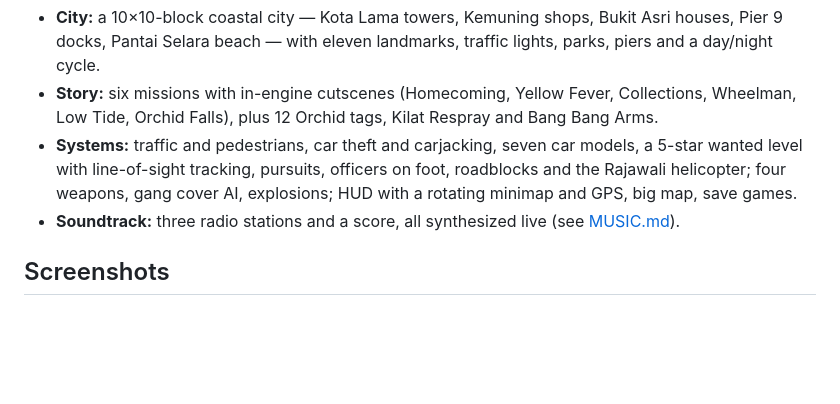
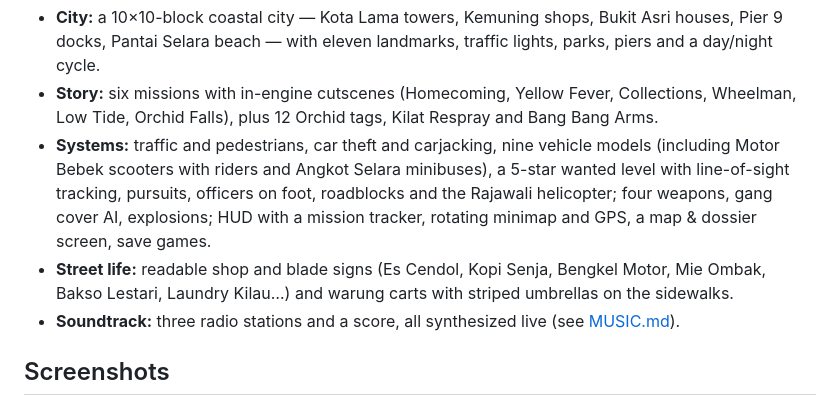
Before and after one commit to SkyScrapperR/gta6, a Markdown page: README.md, the part around one of its changes. Drawn GitHub-style; blank space fills up the shorter version.

```diff
--- a/README.md
+++ b/README.md
@@ -12,9 +12,12 @@ Viktor Raza's Black Orchid syndicate squeezing the coast.
   Pantai Selara beach — with eleven landmarks, traffic lights, parks, piers and a day/night cycle.
 - **Story:** six missions with in-engine cutscenes (Homecoming, Yellow Fever, Collections, Wheelman,
   Low Tide, Orchid Falls), plus 12 Orchid tags, Kilat Respray and Bang Bang Arms.
-- **Systems:** traffic and pedestrians, car theft and carjacking, seven car models, a 5-star wanted level
-  with line-of-sight tracking, pursuits, officers on foot, roadblocks and the Rajawali helicopter; four
-  weapons, gang cover AI, explosions; HUD with a rotating minimap and GPS, big map, save games.
+- **Systems:** traffic and pedestrians, car theft and carjacking, nine vehicle models (including Motor Bebek
+  scooters with riders and Angkot Selara minibuses), a 5-star wanted level with line-of-sight tracking,
+  pursuits, officers on foot, roadblocks and the Rajawali helicopter; four weapons, gang cover AI,
+  explosions; HUD with a mission tracker, rotating minimap and GPS, a map & dossier screen, save games.
+- **Street life:** readable shop and blade signs (Es Cendol, Kopi Senja, Bengkel Motor, Mie Ombak, Bakso
+  Lestari, Laundry Kilau…) and warung carts with striped umbrellas on the sidewalks.
 - **Soundtrack:** three radio stations and a score, all synthesized live (see [MUSIC.md](MUSIC.md)).
 
 ## Screenshots
```
Also changed, not shown: other parts of README.md (+4 -4 lines), screenshots/01-golden-hour-chase.jpg (added), screenshots/01-title.jpg (deleted), screenshots/02-mission-cutscene.jpg (renamed from screenshots/03-mission-cutscene.jpg), screenshots/02-night-chase.jpg (deleted), screenshots/03-map-dossier.jpg (added), screenshots/04-docks-firefight.jpg, 6 other files.
